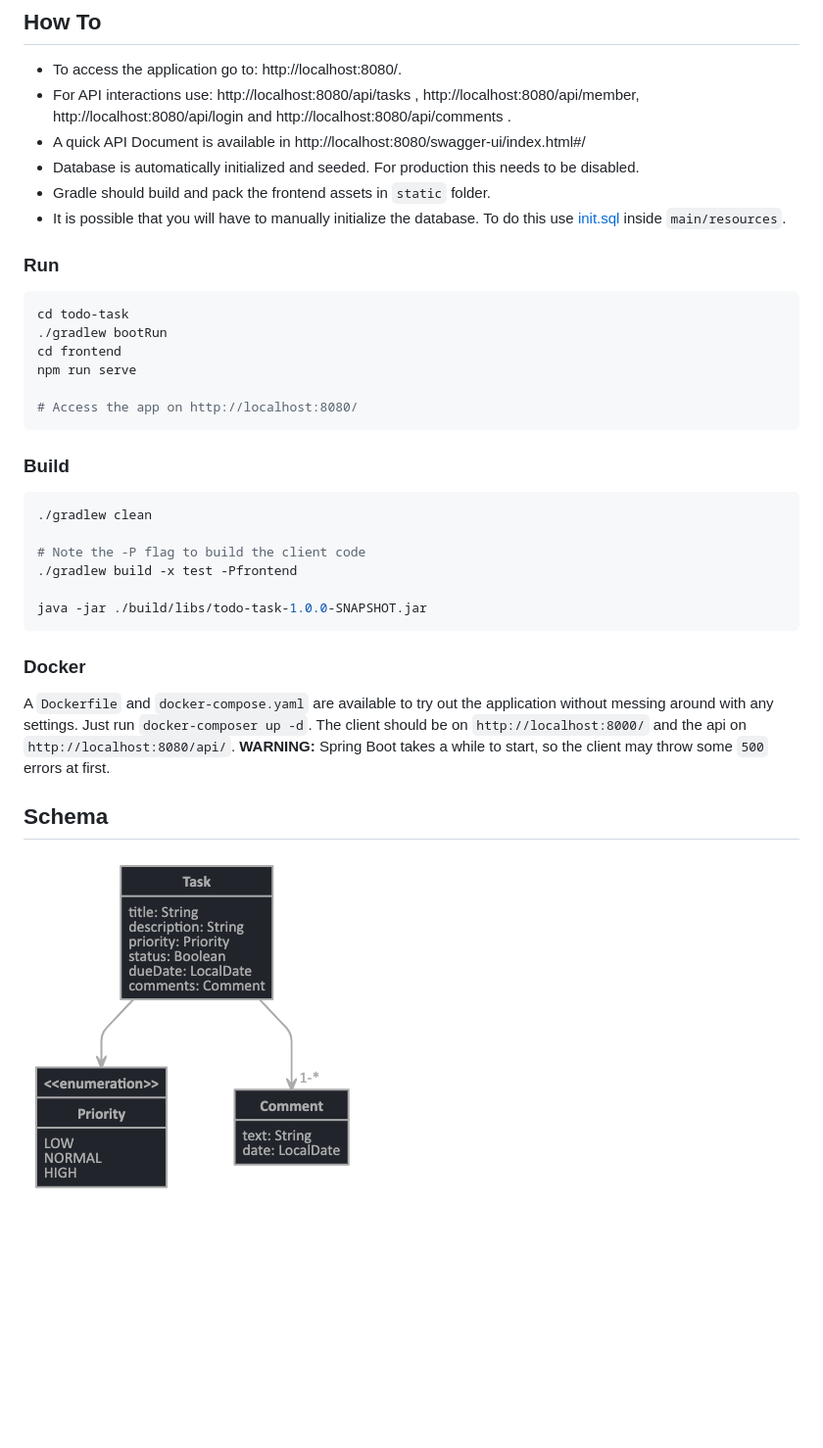
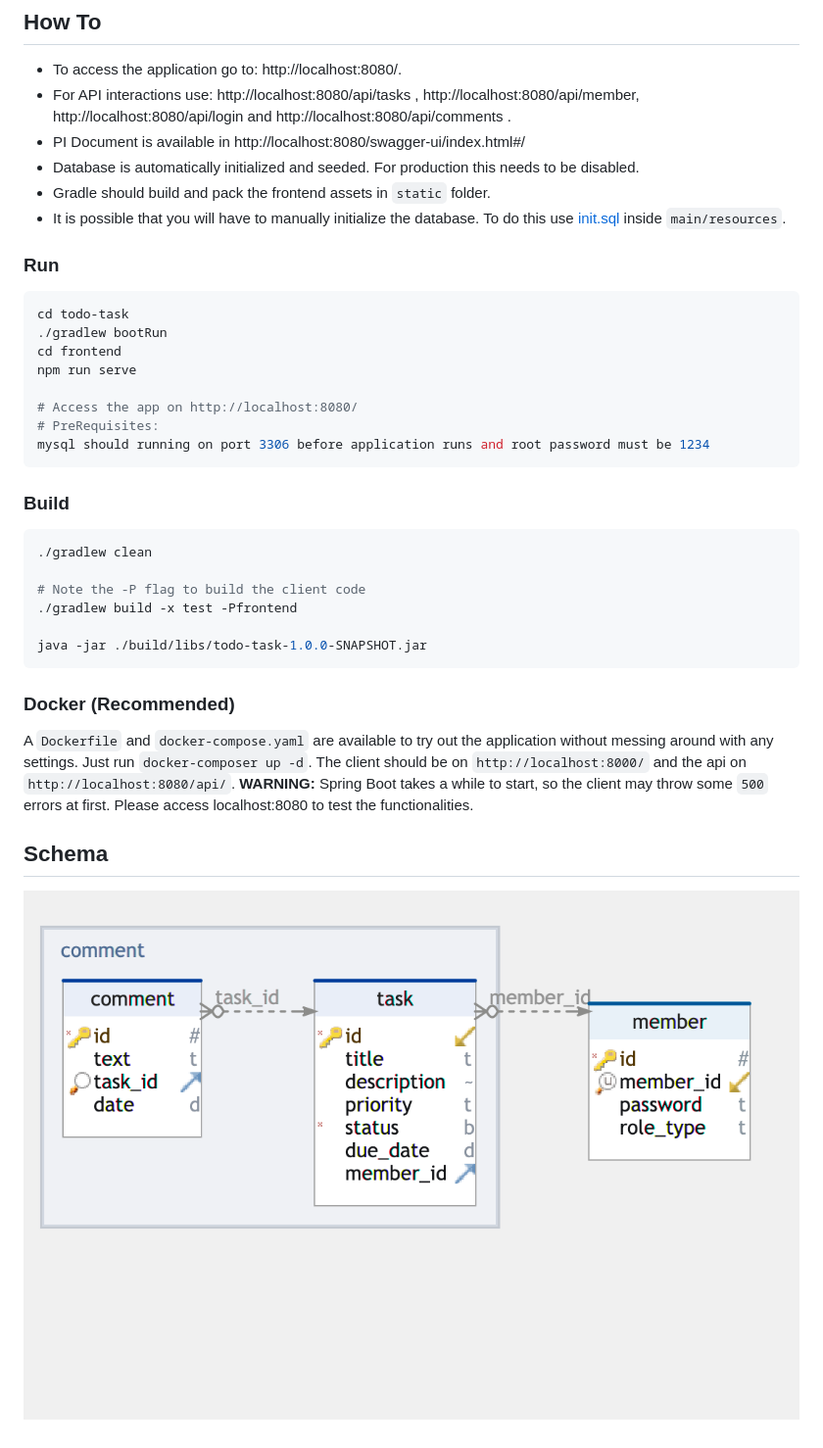
Before and after one commit to kyung-hoon/todo_task, a Markdown page: README.md, the part around the change. Shown: that part at 98% size. GitHub-like rendering; pictures changed too: screenshots/schema_img.png (added); blank space fills up the shorter version.

Commit message:
readme 수정 및 변경된 스키마 이미지 추가

````diff
--- a/README.md
+++ b/README.md
@@ -4,7 +4,7 @@
 ## How To
 - To access the application go to: http://localhost:8080/.
 - For API interactions use: http://localhost:8080/api/tasks , http://localhost:8080/api/member, http://localhost:8080/api/login and http://localhost:8080/api/comments .
-- A quick API Document is available in http://localhost:8080/swagger-ui/index.html#/
+- PI Document is available in http://localhost:8080/swagger-ui/index.html#/
 - Database is automatically initialized and seeded. For production this needs to be disabled.
 - Gradle should build and pack the frontend assets in `static` folder.
 - It is possible that you will have to manually initialize the database. To do this use [init.sql](src/main/resources/init.sql) inside `main/resources`.
@@ -18,6 +18,8 @@ cd frontend
 npm run serve
 
 # Access the app on http://localhost:8080/
+# PreRequisites:
+mysql should running on port 3306 before application runs and root password must be 1234
 ```
 
 ### Build
@@ -31,10 +33,11 @@ npm run serve
 java -jar ./build/libs/todo-task-1.0.0-SNAPSHOT.jar
 ```
 
-### Docker
+### Docker (Recommended)
 A `Dockerfile` and `docker-compose.yaml` are available to try out the application without messing around with any settings.
 Just run `docker-composer up -d`. The client should be on `http://localhost:8000/` and the api on `http://localhost:8080/api/`.
 **WARNING:** Spring Boot takes a while to start, so the client may throw some `500` errors at first.
+Please access localhost:8080 to test the functionalities.
 ## Schema
 
-![SQL Schema](./screenshots/schema.png)
+![SQL Schema](./screenshots/schema_img.png)
````
